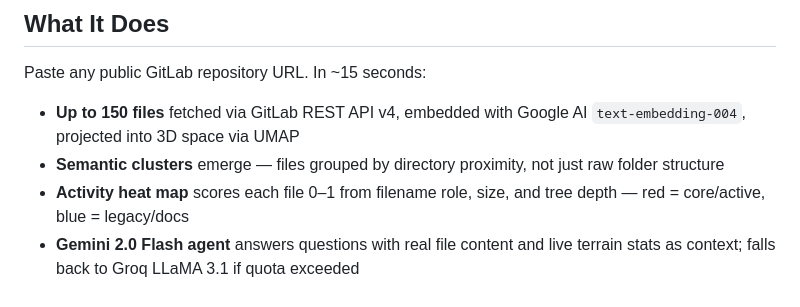
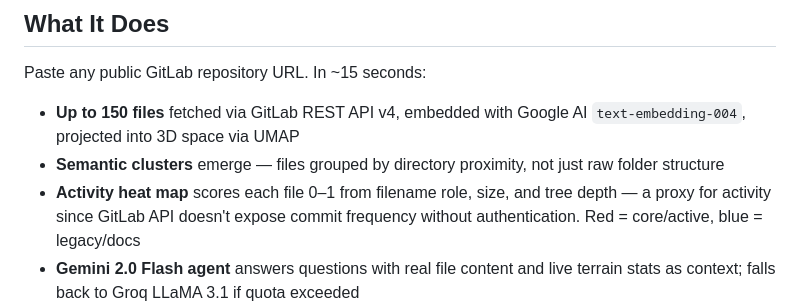
Before and after one commit to ashish-doing/repoterrain, a Markdown page: README.md, the part around the change. GitHub-like rendering.

Commit message:
docs: clarify heat scoring is filename heuristic, pre-empt judge question

```diff
--- a/README.md
+++ b/README.md
@@ -54,7 +54,7 @@ Paste any public GitLab repository URL. In ~15 seconds:
 
 - **Up to 150 files** fetched via GitLab REST API v4, embedded with Google AI `text-embedding-004`, projected into 3D space via UMAP
 - **Semantic clusters** emerge — files grouped by directory proximity, not just raw folder structure
-- **Activity heat map** scores each file 0–1 from filename role, size, and tree depth — red = core/active, blue = legacy/docs
+- **Activity heat map** scores each file 0–1 from filename role, size, and tree depth — a proxy for activity since GitLab API doesn't expose commit frequency without authentication. Red = core/active, blue = legacy/docs
 - **Gemini 2.0 Flash agent** answers questions with real file content and live terrain stats as context; falls back to Groq LLaMA 3.1 if quota exceeded
 - **GitLab MCP actions** create real issues, list open MRs, and fetch pipeline status — via a self-hosted `zereight/gitlab-mcp` gateway (Streamable HTTP, MCP-Protocol-Version 2025-03-26), with REST API v4 as transparent fallback
 - **MediaPipe hand tracking** — open palm to fly, pinch to zoom, point to select files, fist to rotate
```
Also changed, not shown: ARCHITECTURE.md (+1 -1 lines).
